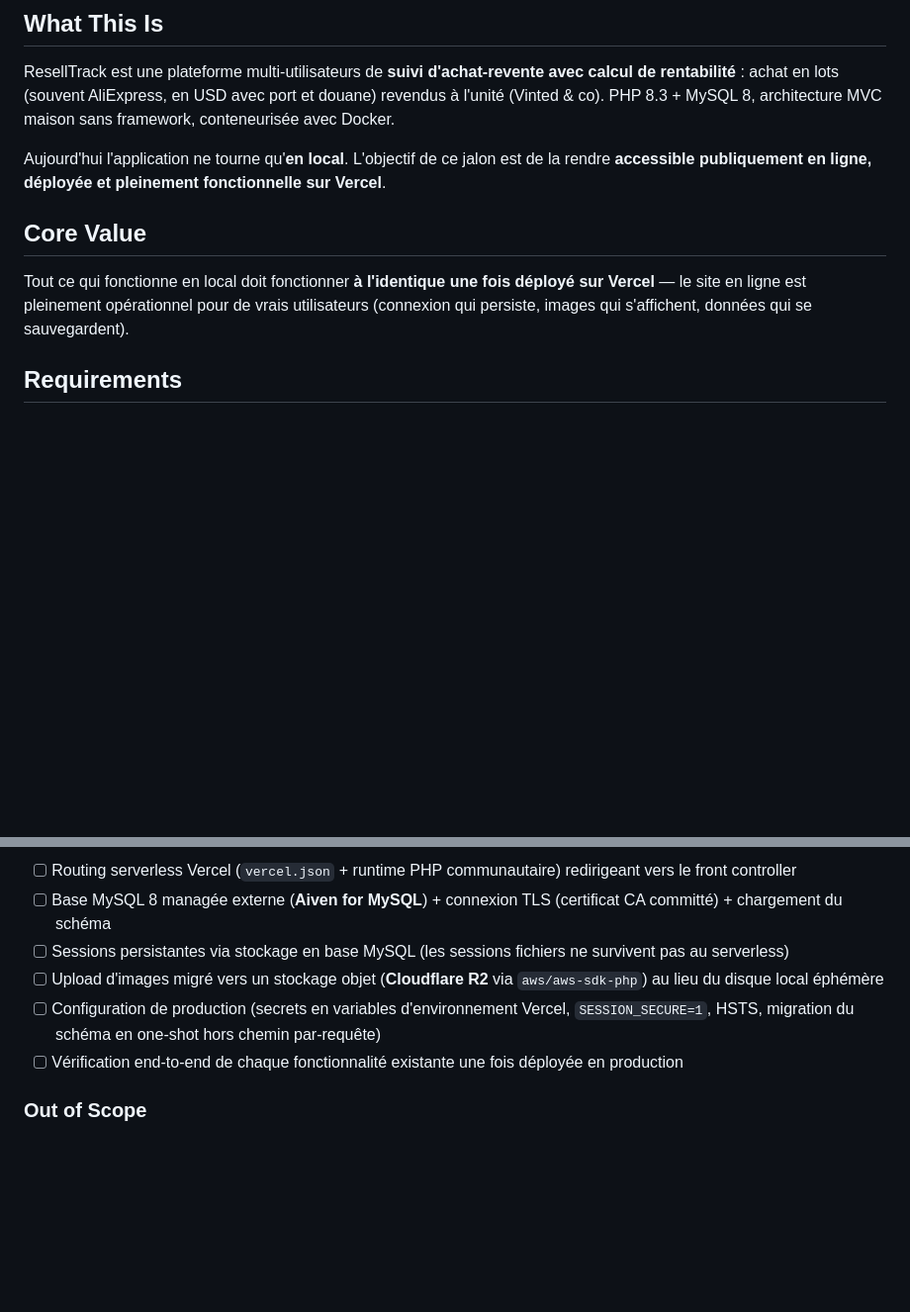
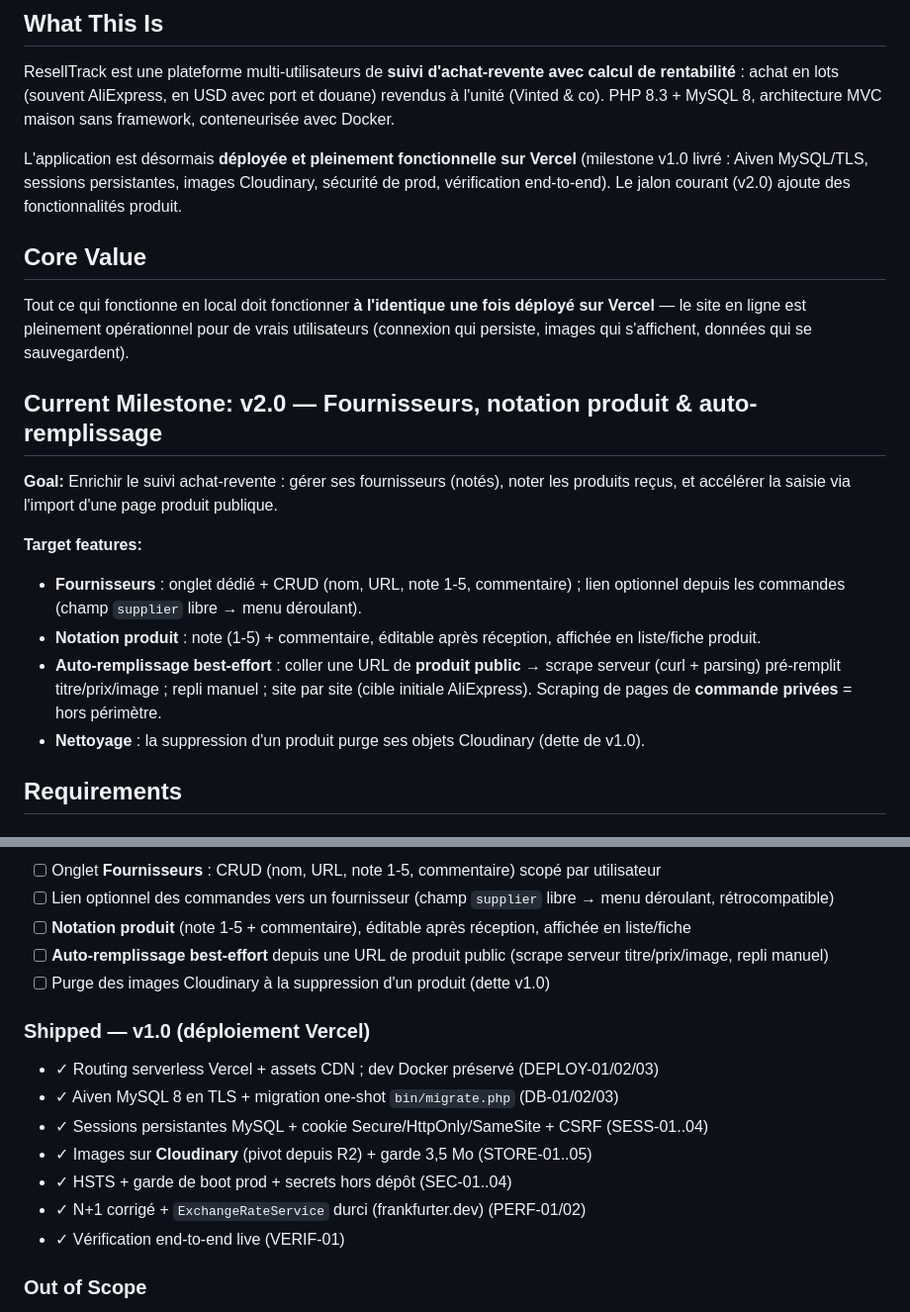
Before and after one commit to louisGit0/resseltrack, a Markdown page: .planning/PROJECT.md, 2 parts joined by grey strips. Shown at 99% size. Drawn GitHub-style; blank space fills up the shorter version.

```diff
--- a/.planning/PROJECT.md
+++ b/.planning/PROJECT.md
@@ -4,11 +4,21 @@
 
 ResellTrack est une plateforme multi-utilisateurs de **suivi d'achat-revente avec calcul de rentabilité** : achat en lots (souvent AliExpress, en USD avec port et douane) revendus à l'unité (Vinted & co). PHP 8.3 + MySQL 8, architecture MVC maison sans framework, conteneurisée avec Docker.
 
-Aujourd'hui l'application ne tourne qu'**en local**. L'objectif de ce jalon est de la rendre **accessible publiquement en ligne, déployée et pleinement fonctionnelle sur Vercel**.
+L'application est désormais **déployée et pleinement fonctionnelle sur Vercel** (milestone v1.0 livré : Aiven MySQL/TLS, sessions persistantes, images Cloudinary, sécurité de prod, vérification end-to-end). Le jalon courant (v2.0) ajoute des fonctionnalités produit.
 
 ## Core Value
 
 Tout ce qui fonctionne en local doit fonctionner **à l'identique une fois déployé sur Vercel** — le site en ligne est pleinement opérationnel pour de vrais utilisateurs (connexion qui persiste, images qui s'affichent, données qui se sauvegardent).
+
+## Current Milestone: v2.0 — Fournisseurs, notation produit & auto-remplissage
+
+**Goal:** Enrichir le suivi achat-revente : gérer ses fournisseurs (notés), noter les produits reçus, et accélérer la saisie via l'import d'une page produit publique.
+
+**Target features:**
+- **Fournisseurs** : onglet dédié + CRUD (nom, URL, note 1-5, commentaire) ; lien optionnel depuis les commandes (champ `supplier` libre → menu déroulant).
+- **Notation produit** : note (1-5) + commentaire, éditable après réception, affichée en liste/fiche produit.
+- **Auto-remplissage best-effort** : coller une URL de **produit public** → scrape serveur (curl + parsing) pré-remplit titre/prix/image ; repli manuel ; site par site (cible initiale AliExpress). Scraping de pages de **commande privées** = hors périmètre.
+- **Nettoyage** : la suppression d'un produit purge ses objets Cloudinary (dette de v1.0).
 
 ## Requirements
 
@@ -31,10 +41,21 @@ Tout ce qui fonctionne en local doit fonctionner **à l'identique une fois dépl
 
-- [ ] Routing serverless Vercel (`vercel.json` + runtime PHP communautaire) redirigeant vers le front controller
-- [ ] Base MySQL 8 managée externe (**Aiven for MySQL**) + connexion TLS (certificat CA committé) + chargement du schéma
-- [ ] Sessions persistantes via stockage en base MySQL (les sessions fichiers ne survivent pas au serverless)
-- [ ] Upload d'images migré vers un stockage objet (**Cloudflare R2** via `aws/aws-sdk-php`) au lieu du disque local éphémère
-- [ ] Configuration de production (secrets en variables d'environnement Vercel, `SESSION_SECURE=1`, HSTS, migration du schéma en one-shot hors chemin par-requête)
-- [ ] Vérification end-to-end de chaque fonctionnalité existante une fois déployée en production
+- [ ] Onglet **Fournisseurs** : CRUD (nom, URL, note 1-5, commentaire) scopé par utilisateur
+- [ ] Lien optionnel des commandes vers un fournisseur (champ `supplier` libre → menu déroulant, rétrocompatible)
+- [ ] **Notation produit** (note 1-5 + commentaire), éditable après réception, affichée en liste/fiche
+- [ ] **Auto-remplissage best-effort** depuis une URL de produit public (scrape serveur titre/prix/image, repli manuel)
+- [ ] Purge des images Cloudinary à la suppression d'un produit (dette v1.0)
+
+### Shipped — v1.0 (déploiement Vercel)
+
+<!-- Livré et vérifié en production le 2026-06-15. -->
+
+- ✓ Routing serverless Vercel + assets CDN ; dev Docker préservé (DEPLOY-01/02/03)
+- ✓ Aiven MySQL 8 en TLS + migration one-shot `bin/migrate.php` (DB-01/02/03)
+- ✓ Sessions persistantes MySQL + cookie Secure/HttpOnly/SameSite + CSRF (SESS-01..04)
+- ✓ Images sur **Cloudinary** (pivot depuis R2) + garde 3,5 Mo (STORE-01..05)
+- ✓ HSTS + garde de boot prod + secrets hors dépôt (SEC-01..04)
+- ✓ N+1 corrigé + `ExchangeRateService` durci (frankfurter.dev) (PERF-01/02)
+- ✓ Vérification end-to-end live (VERIF-01)
 
 ### Out of Scope
 
```
Also changed, not shown: other parts of .planning/PROJECT.md (+1 -1 lines), .planning/STATE.md (+15 -15 lines).
